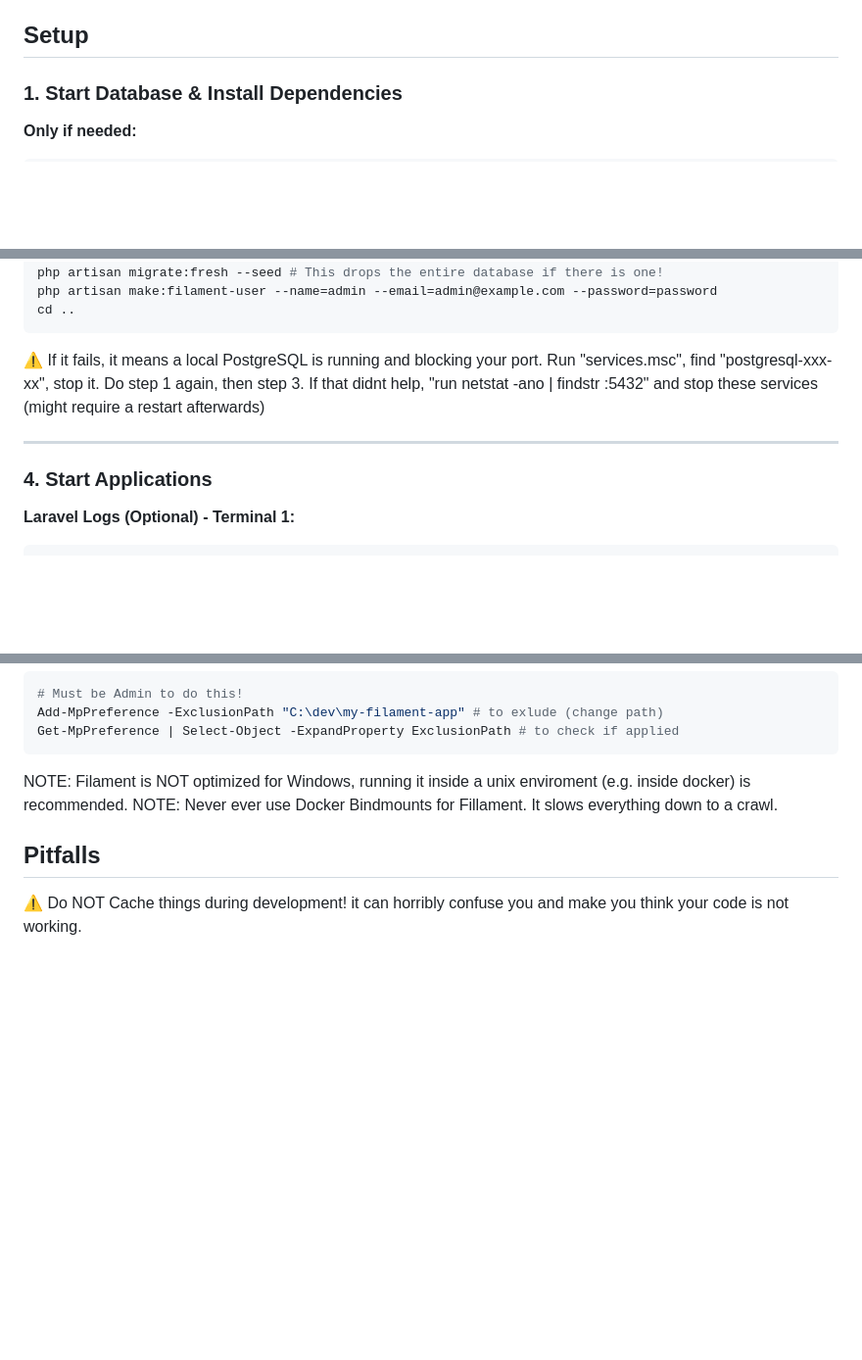
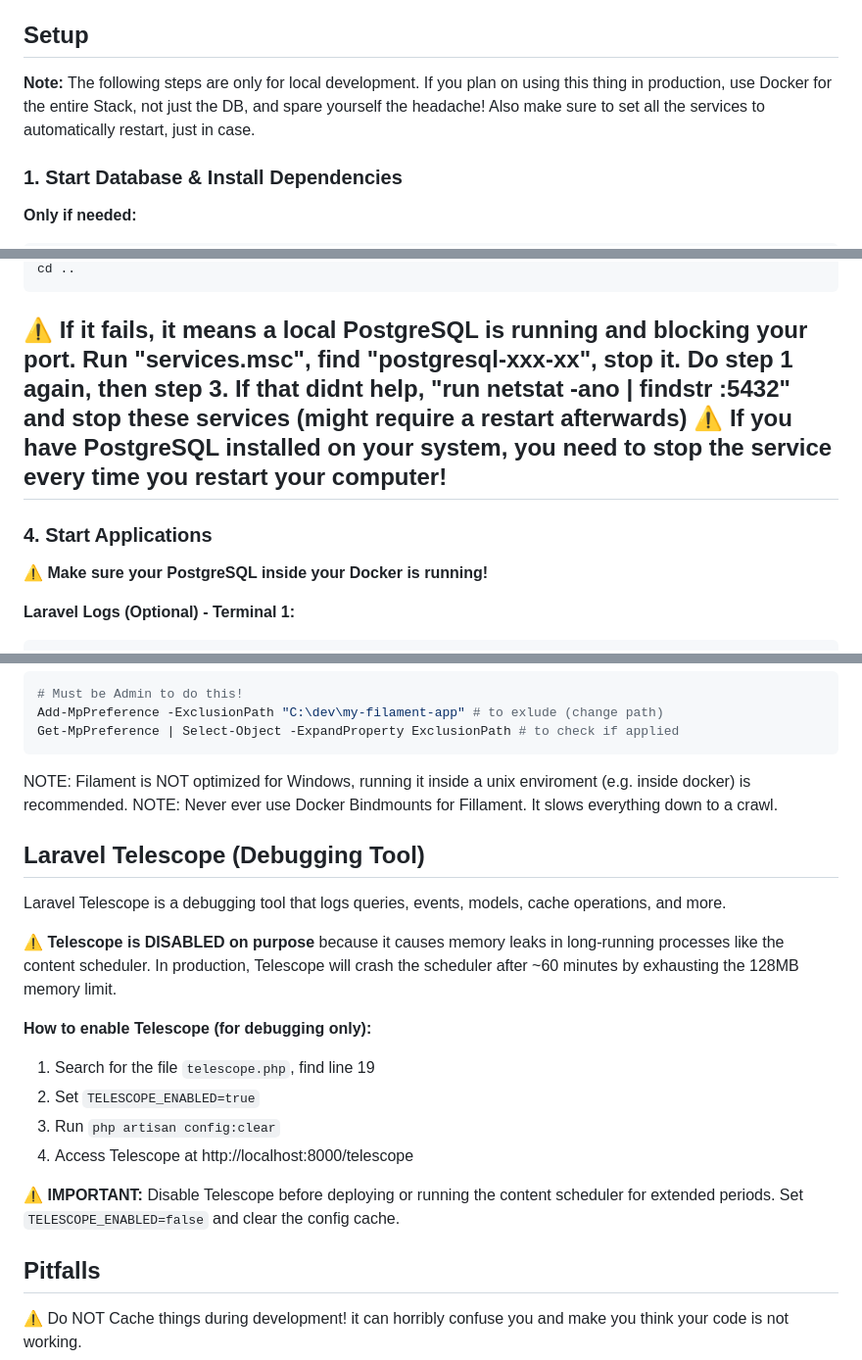
Before and after one commit to bizpropb/DigitalSignageLite, a Markdown page: README.md, 3 parts joined by grey strips. Shown at 98% size. Rendered like a GitHub page; blank space fills up the shorter version.

````diff
--- a/README.md
+++ b/README.md
@@ -20,4 +65,6 @@ Digital signage system with Laravel backend (Filament admin), React frontend, an
 ## Setup
+
+**Note:** The following steps are only for local development. If you plan on using this thing in production, use Docker for the entire Stack, not just the DB, and spare yourself the headache! Also make sure to set all the services to automatically restart, just in case.
 
 ### 1. Start Database & Install Dependencies
 
@@ -49,10 +96,12 @@ cd ..
 ⚠️ If it fails, it means a local PostgreSQL is running and blocking your port.
 Run "services.msc", find "postgresql-xxx-xx", stop it. Do step 1 again, then step 3.
 If that didnt help, "run netstat -ano | findstr :5432" and stop these services (might require a restart afterwards)
-
+⚠️ If you have PostgreSQL installed on your system, you need to stop the service every time you restart your computer!
 --------------------------------------------
 
 ### 4. Start Applications
+
+**⚠️ Make sure your PostgreSQL inside your Docker is running!**
 
 **Laravel Logs (Optional) - Terminal 1:**
 ```bash
@@ -135,6 +184,20 @@ Get-MpPreference | Select-Object -ExpandProperty ExclusionPath # to check if app
 NOTE: Filament is NOT optimized for Windows, running it inside a unix enviroment (e.g. inside docker) is recommended.
 NOTE: Never ever use Docker Bindmounts for Fillament. It slows everything down to a crawl.
 
+## Laravel Telescope (Debugging Tool)
+
+Laravel Telescope is a debugging tool that logs queries, events, models, cache operations, and more.
+
+**⚠️ Telescope is DISABLED on purpose** because it causes memory leaks in long-running processes like the content scheduler. In production, Telescope will crash the scheduler after ~60 minutes by exhausting the 128MB memory limit.
+
+**How to enable Telescope (for debugging only):**
+1. Search for the file `telescope.php`, find line 19
+2. Set `TELESCOPE_ENABLED=true`
+3. Run `php artisan config:clear`
+4. Access Telescope at http://localhost:8000/telescope
+
+**⚠️ IMPORTANT:** Disable Telescope before deploying or running the content scheduler for extended periods. Set `TELESCOPE_ENABLED=false` and clear the config cache.
+
 ## Pitfalls
 
 ⚠️ Do NOT Cache things during development! it can horribly confuse you and make you think your code is not working.
````
Also changed, not shown: other parts of README.md (+47 -2 lines).
